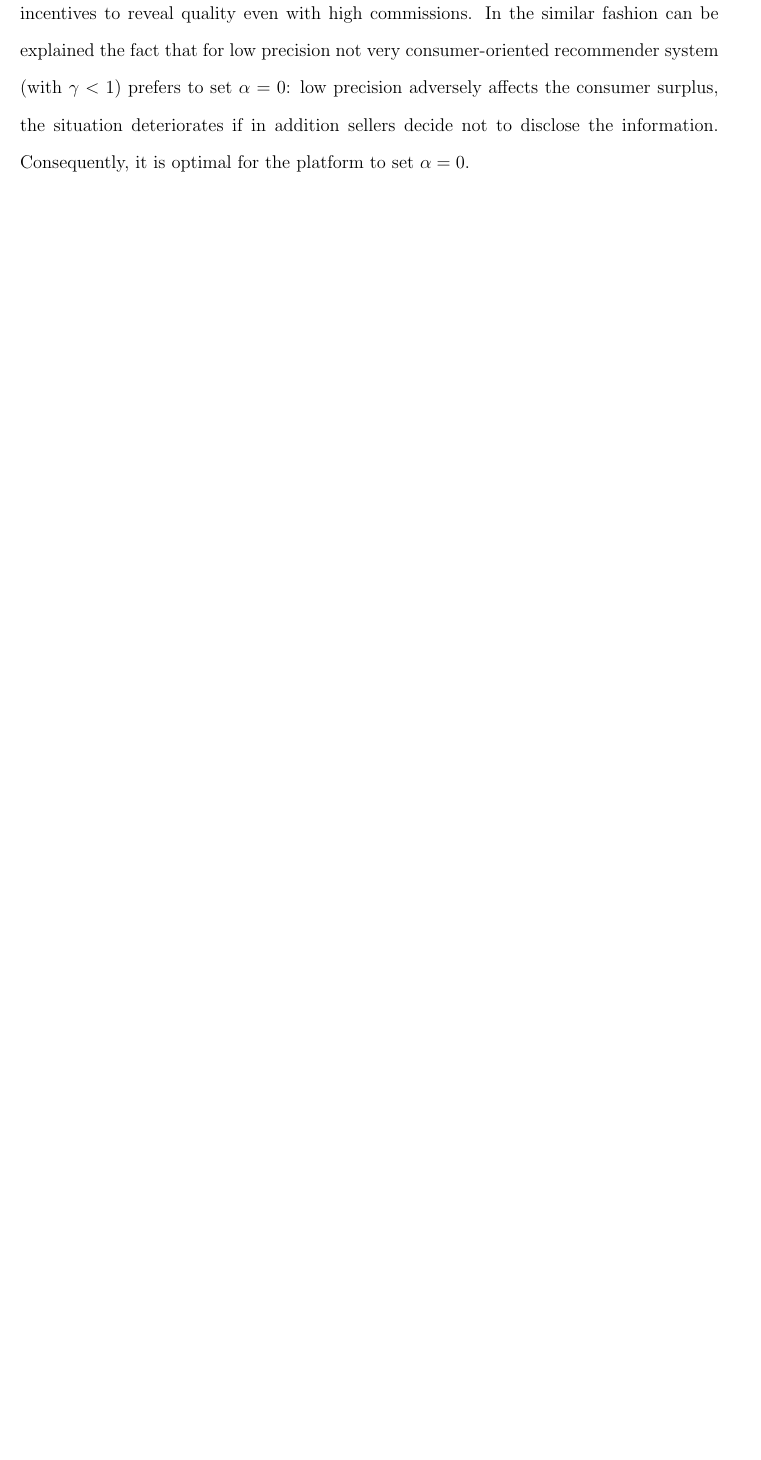
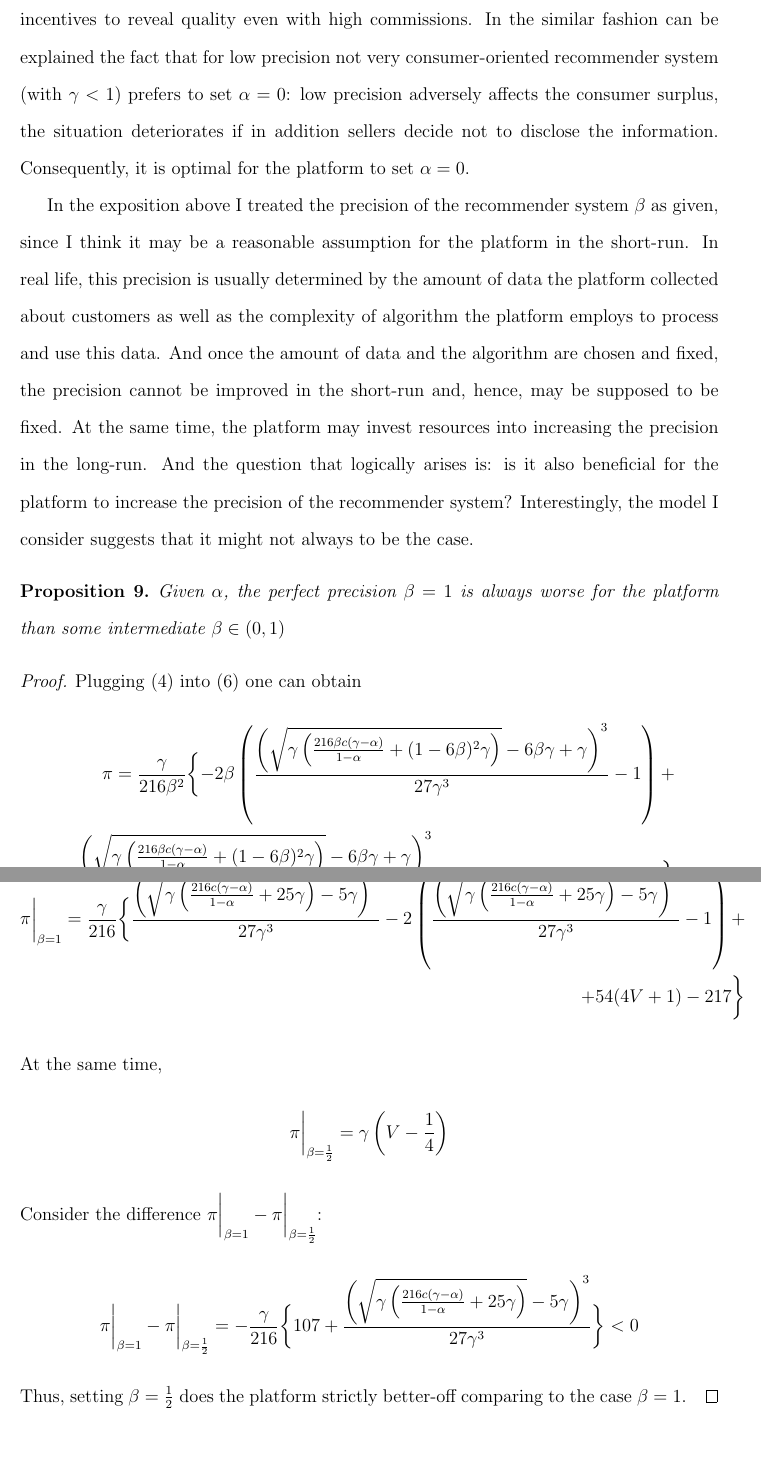
Before and after one commit to flatfoot56/qwer, a LaTeX thesis (Thesis.tex): part of page 21 of 22 before the commit and two parts of pages 22 and 23 of 24 after it, the two joined at a grey line, cut so that both start at the same text, the shorter picture padded with empty space. Compiled offline with pdfLaTeX.

Commit message:
Add files via upload
Thesis

```diff
--- a/Thesis.tex
+++ b/Thesis.tex
@@ -463,3 +468,34 @@ In contrast to the case with precise recommendation system (Proposition \ref{pre
+In the exposition above I treated the precision of the recommender system $\beta$ as given, since I think it may be a reasonable assumption for the platform in the short-run. In real life, this precision is usually determined by the amount of data the platform collected about customers as well as the complexity of algorithm the platform employs to process and use this data. And once the amount of data and the algorithm are chosen and  fixed, the precision cannot be improved in the short-run and, hence, may be supposed to be fixed. At the same time, the platform may invest resources into increasing the precision in the long-run. And the question that logically arises is: is it also beneficial for the platform to increase the precision of the recommender system? Interestingly, the model I consider suggests that it might not always to be the case.
+\begin{proposition}
+	Given $\alpha$, the perfect precision $\beta = 1$ is always worse for the platform than some intermediate $\beta \in (0, 1)$
+\end{proposition}
+\begin{proof}
+	Plugging \eqref{thres_b} into \eqref{profit_b} one can obtain
+	\begin{align*}
+	\pi = \frac{\gamma}{216 \beta ^2}  \biggl\{-2 \beta  \left(\frac{\left(\sqrt{\gamma  \left(\frac{216 \beta  c (\gamma-\alpha)}{1-\alpha}+(1-6
+				\beta )^2 \gamma \right)}-6 \beta  \gamma +\gamma \right)^3}{27 \gamma ^3}-1\right)+\\
+			+\frac{\left(\sqrt{\gamma
+				\left(\frac{216 \beta  c (\gamma - \alpha)}{1-\alpha}+(1-6 \beta )^2 \gamma \right)}-6 \beta  \gamma +\gamma
+			\right)^3}{27 \gamma ^3}-216 \beta ^3+54 \beta ^2 (4 V+1)-1\biggr\}
+	\end{align*}
+	Then
+	\begin{align*}
+	\pi\bigg|_{\beta = 1} = \frac{\gamma }{216} \biggl\{\frac{\left(\sqrt{\gamma  \left(\frac{216 c (\gamma-\alpha)}{1-\alpha}+25 \gamma \right)}-5
+		\gamma \right)^3}{27 \gamma ^3}-2 \left(\frac{\left(\sqrt{\gamma  \left(\frac{216 c (\gamma-\alpha)}{1-\alpha}+25
+			\gamma \right)}-5 \gamma \right)^3}{27 \gamma ^3}-1\right)+\\
+		+54 (4 V+1)-217\biggr\}
+	\end{align*}
+	At the same time,
+	\begin{align*}
+	\pi \bigg|_{\beta = \frac{1}{2}} = \gamma  \left(V-\frac{1}{4}\right)
+	\end{align*}
+	Consider the difference $\pi\bigg|_{\beta = 1} - \pi\bigg|_{\beta = \frac{1}{2}}$:
+	\begin{align*}
+	\pi\bigg|_{\beta = 1} - \pi\bigg|_{\beta = \frac{1}{2}} = -\frac{\gamma}{216} \biggl\{ 107+ \frac{\left(\sqrt{\gamma  \left(\frac{216 c (\gamma-\alpha)}{1-\alpha}+25 \gamma \right)}-5
+		\gamma \right)^3}{27 \gamma ^3} \biggr\} < 0
+	\end{align*}
+	Thus, setting $\beta = \frac{1}{2}$ does the platform strictly better-off comparing to the case $\beta = 1$.
+\end{proof}
 	\section{Discussion}
 	\section{Extensions}
 	\section{Conclusion}
```
Also changed, not shown: Thesis.tex (19 more changed lines).
